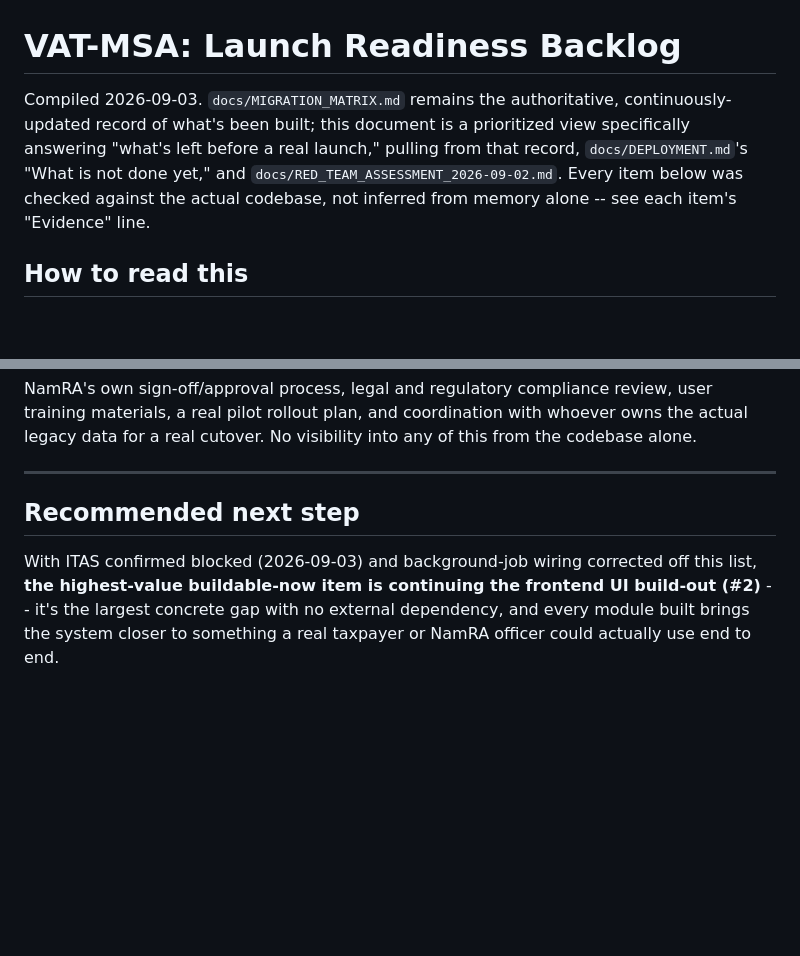
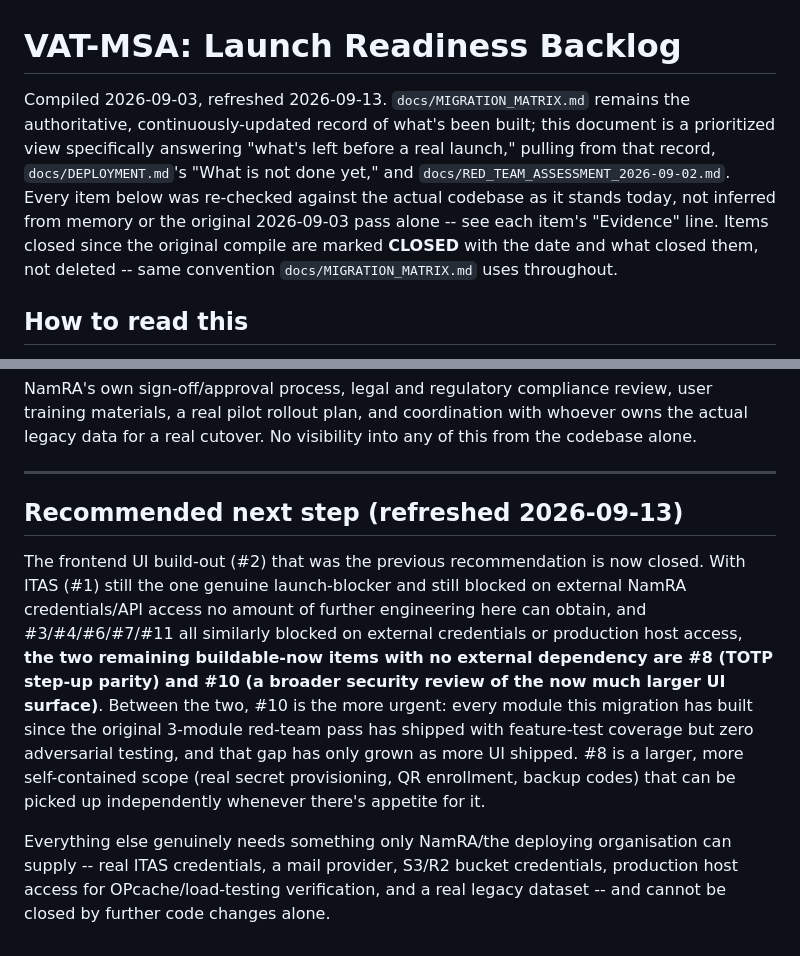
Before and after one commit to pigeonpreception-coder/VAT---MSA, a Markdown page: php-app/docs/LAUNCH_READINESS_BACKLOG.md, 2 parts joined by grey strips. Rendered like a GitHub page; blank space fills up the shorter version.

```diff
--- a/php-app/docs/LAUNCH_READINESS_BACKLOG.md
+++ b/php-app/docs/LAUNCH_READINESS_BACKLOG.md
@@ -1,12 +1,15 @@
 # VAT-MSA: Launch Readiness Backlog
 
-Compiled 2026-09-03. `docs/MIGRATION_MATRIX.md` remains the authoritative,
-continuously-updated record of what's been built; this document is a
-prioritized view specifically answering "what's left before a real
-launch," pulling from that record, `docs/DEPLOYMENT.md`'s "What is not
-done yet," and `docs/RED_TEAM_ASSESSMENT_2026-09-02.md`. Every item below
-was checked against the actual codebase, not inferred from memory alone --
-see each item's "Evidence" line.
+Compiled 2026-09-03, refreshed 2026-09-13. `docs/MIGRATION_MATRIX.md`
+remains the authoritative, continuously-updated record of what's been
+built; this document is a prioritized view specifically answering "what's
+left before a real launch," pulling from that record, `docs/DEPLOYMENT.md`'s
+"What is not done yet," and `docs/RED_TEAM_ASSESSMENT_2026-09-02.md`.
+Every item below was re-checked against the actual codebase as it stands
+today, not inferred from memory or the original 2026-09-03 pass alone --
+see each item's "Evidence" line. Items closed since the original compile
+are marked **CLOSED** with the date and what closed them, not deleted --
+same convention `docs/MIGRATION_MATRIX.md` uses throughout.
 
 ## How to read this
 
@@ -195,11 +220,25 @@ cutover. No visibility into any of this from the codebase alone.
 
 ---
 
-## Recommended next step
+## Recommended next step (refreshed 2026-09-13)
 
-With ITAS confirmed blocked (2026-09-03) and background-job wiring
-corrected off this list, **the highest-value buildable-now item is
-continuing the frontend UI build-out (#2)** -- it's the largest concrete
-gap with no external dependency, and every module built brings the
-system closer to something a real taxpayer or NamRA officer could
-actually use end to end.
+The frontend UI build-out (#2) that was the previous recommendation is
+now closed. With ITAS (#1) still the one genuine launch-blocker and
+still blocked on external NamRA credentials/API access no amount of
+further engineering here can obtain, and #3/#4/#6/#7/#11 all similarly
+blocked on external credentials or production host access, **the two
+remaining buildable-now items with no external dependency are #8 (TOTP
+step-up parity) and #10 (a broader security review of the now much
+larger UI surface)**. Between the two, #10 is the more urgent: every
+module this migration has built since the original 3-module red-team
+pass has shipped with feature-test coverage but zero adversarial
+testing, and that gap has only grown as more UI shipped. #8 is a larger,
+more self-contained scope (real secret provisioning, QR enrollment,
+backup codes) that can be picked up independently whenever there's
+appetite for it.
+
+Everything else genuinely needs something only NamRA/the deploying
+organisation can supply -- real ITAS credentials, a mail provider, S3/R2
+bucket credentials, production host access for OPcache/load-testing
+verification, and a real legacy dataset -- and cannot be closed by
+further code changes alone.
```
Also changed, not shown: other parts of php-app/docs/LAUNCH_READINESS_BACKLOG.md (+59 -37 lines).
